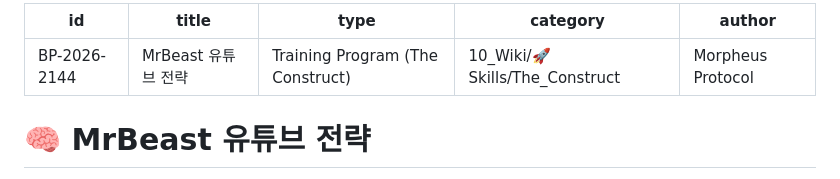
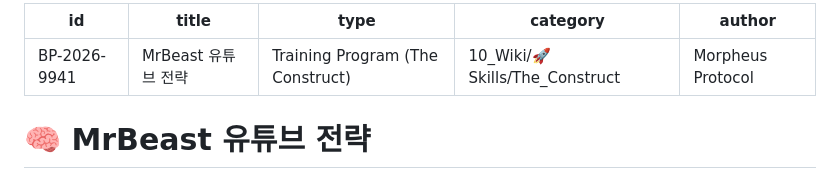
Before and after one commit to scotii3365-lab/scotii3365-lab.github.io, a Markdown page: 00_Raw/2026-04-23/MrBeast_유튜브_전략.md, the part around the change. Drawn GitHub-style.

Commit message:
Auto-Inject Knowledge [Raw]: MrBeast_유튜브_전략

```diff
--- a/00_Raw/2026-04-23/MrBeast_유튜브_전략.md
+++ b/00_Raw/2026-04-23/MrBeast_유튜브_전략.md
@@ -1,5 +1,5 @@
 ---
-id: BP-2026-2144
+id: BP-2026-9941
 title: "MrBeast 유튜브 전략"
 type: "Training Program (The Construct)"
 category: "10_Wiki/🚀 Skills/The_Construct"
```
